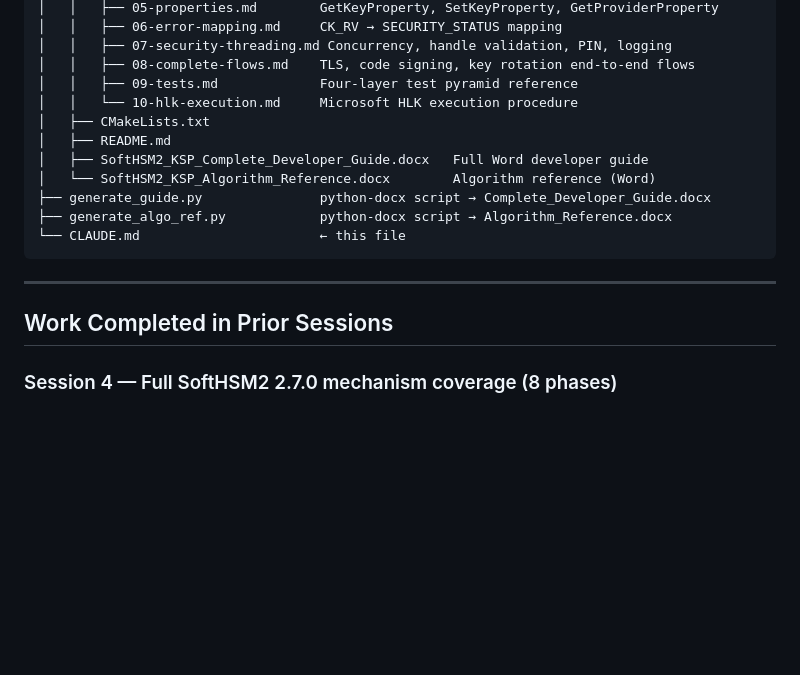
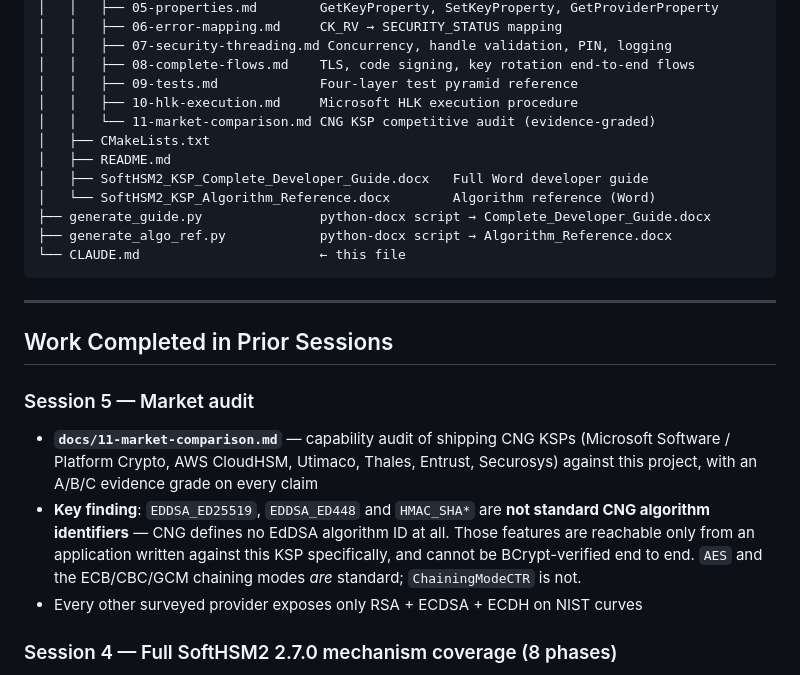
Before and after one commit to Gaillotte/Noida, a Markdown page: CLAUDE.md, the part around the change. Drawn GitHub-style; blank space fills up the shorter version.

```diff
--- a/CLAUDE.md
+++ b/CLAUDE.md
@@ -90,7 +90,8 @@ noida/
 │   │   ├── 07-security-threading.md Concurrency, handle validation, PIN, logging
 │   │   ├── 08-complete-flows.md    TLS, code signing, key rotation end-to-end flows
 │   │   ├── 09-tests.md             Four-layer test pyramid reference
-│   │   └── 10-hlk-execution.md     Microsoft HLK execution procedure
+│   │   ├── 10-hlk-execution.md     Microsoft HLK execution procedure
+│   │   └── 11-market-comparison.md CNG KSP competitive audit (evidence-graded)
 │   ├── CMakeLists.txt
 │   ├── README.md
 │   ├── SoftHSM2_KSP_Complete_Developer_Guide.docx   Full Word developer guide
@@ -103,6 +104,18 @@ noida/
 ---
 
 ## Work Completed in Prior Sessions
+
+### Session 5 — Market audit
+- **`docs/11-market-comparison.md`** — capability audit of shipping CNG KSPs
+  (Microsoft Software / Platform Crypto, AWS CloudHSM, Utimaco, Thales,
+  Entrust, Securosys) against this project, with an A/B/C evidence grade on
+  every claim
+- **Key finding**: `EDDSA_ED25519`, `EDDSA_ED448` and `HMAC_SHA*` are **not
+  standard CNG algorithm identifiers** — CNG defines no EdDSA algorithm ID at
+  all. Those features are reachable only from an application written against
+  this KSP specifically, and cannot be BCrypt-verified end to end. `AES` and
+  the ECB/CBC/GCM chaining modes *are* standard; `ChainingModeCTR` is not.
+- Every other surveyed provider exposes only RSA + ECDSA + ECDH on NIST curves
 
 ### Session 4 — Full SoftHSM2 2.7.0 mechanism coverage (8 phases)
 Expanded the KSP from 6 PKCS#11 mechanisms to every mechanism that maps onto
```
Also changed, not shown: softhsm_ksp/docs/00-index.md (+1 -0 lines), softhsm_ksp/docs/11-market-comparison.md (added, +256 -0 lines).
